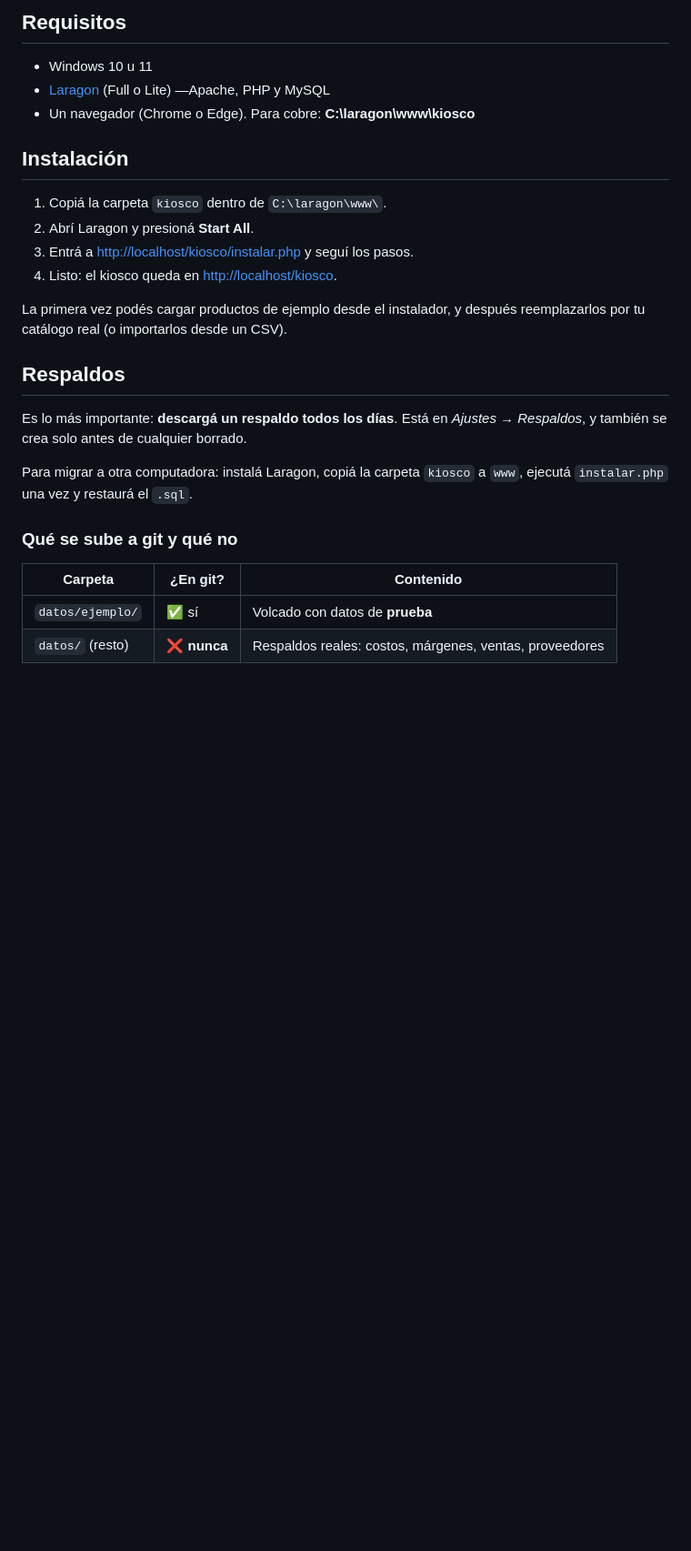
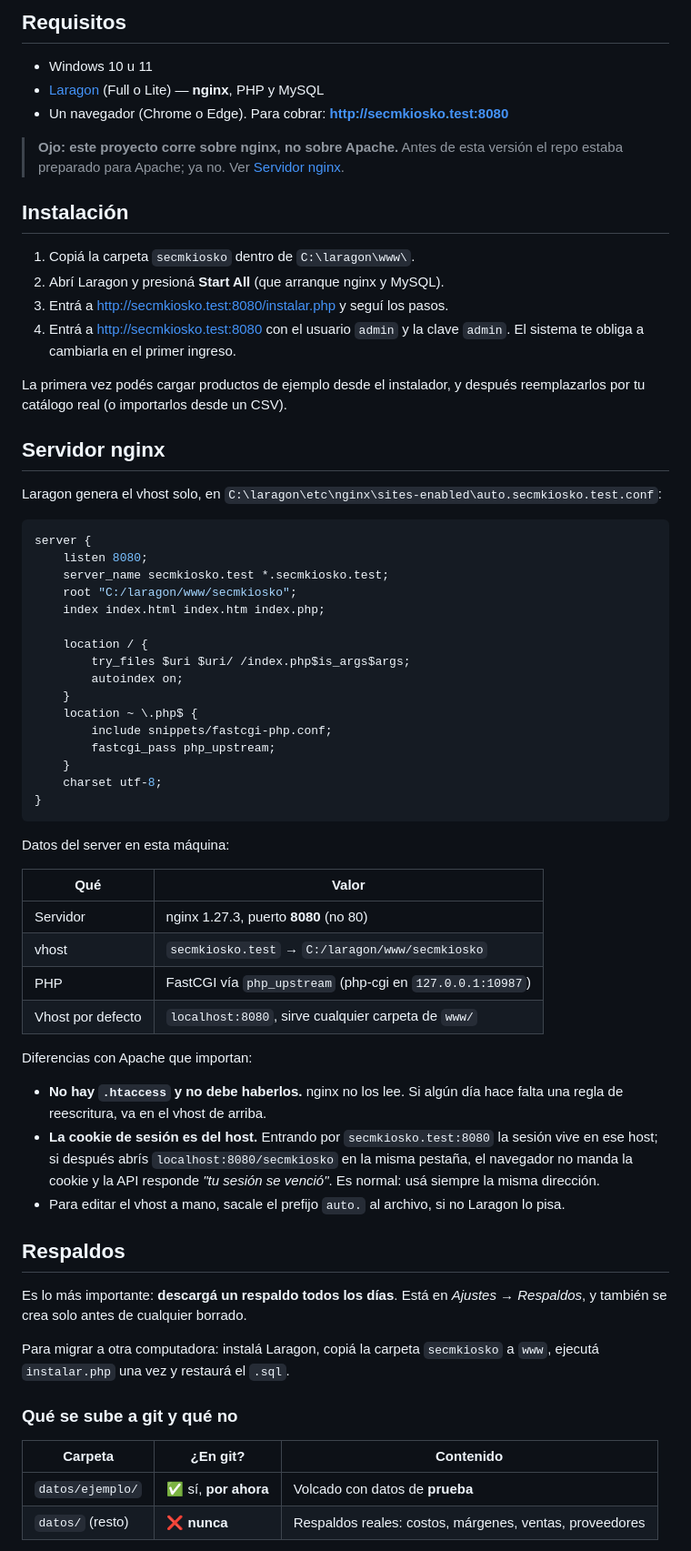
Before and after one commit to sergioecm60/secmkiosko, a Markdown page: README.md, the part around one of its changes. Shown at 91% size. Rendered like a GitHub page; blank space fills up the shorter version.

````diff
--- a/README.md
+++ b/README.md
@@ -30,32 +44,79 @@ Corre íntegramente en una PC con Windows, **sin internet y sin servicios en la
 ## Requisitos
 
 - Windows 10 u 11
-- [Laragon](https://laragon.org/download) (Full o Lite) —Apache, PHP y MySQL
-- Un navegador (Chrome o Edge). Para cobre: **C:\laragon\www\kiosco**
+- [Laragon](https://laragon.org/download) (Full o Lite) — **nginx**, PHP y MySQL
+- Un navegador (Chrome o Edge). Para cobrar: **http://secmkiosko.test:8080**
+
+> **Ojo: este proyecto corre sobre nginx, no sobre Apache.** Antes de esta versión el
+> repo estaba preparado para Apache; ya no. Ver [Servidor nginx](#servidor-nginx).
 
 ## Instalación
 
-1. Copiá la carpeta `kiosco` dentro de `C:\laragon\www\`.
-2. Abrí Laragon y presioná **Start All**.
-3. Entrá a <http://localhost/kiosco/instalar.php> y seguí los pasos.
-4. Listo: el kiosco queda en <http://localhost/kiosco>.
+1. Copiá la carpeta `secmkiosko` dentro de `C:\laragon\www\`.
+2. Abrí Laragon y presioná **Start All** (que arranque nginx y MySQL).
+3. Entrá a <http://secmkiosko.test:8080/instalar.php> y seguí los pasos.
+4. Entrá a <http://secmkiosko.test:8080> con el usuario `admin` y la clave `admin`.
+   El sistema te obliga a cambiarla en el primer ingreso.
 
 La primera vez podés cargar productos de ejemplo desde el instalador, y después reemplazarlos
 por tu catálogo real (o importarlos desde un CSV).
+
+## Servidor nginx
+
+Laragon genera el vhost solo, en
+`C:\laragon\etc\nginx\sites-enabled\auto.secmkiosko.test.conf`:
+
+```nginx
+server {
+    listen 8080;
+    server_name secmkiosko.test *.secmkiosko.test;
+    root "C:/laragon/www/secmkiosko";
+    index index.html index.htm index.php;
+
+    location / {
+        try_files $uri $uri/ /index.php$is_args$args;
+        autoindex on;
+    }
+    location ~ \.php$ {
+        include snippets/fastcgi-php.conf;
+        fastcgi_pass php_upstream;
+    }
+    charset utf-8;
+}
+```
+
+Datos del server en esta máquina:
+
+| Qué | Valor |
+|---|---|
+| Servidor | nginx 1.27.3, puerto **8080** (no 80) |
+| vhost | `secmkiosko.test` → `C:/laragon/www/secmkiosko` |
+| PHP | FastCGI vía `php_upstream` (php-cgi en `127.0.0.1:10987`) |
+| Vhost por defecto | `localhost:8080`, sirve cualquier carpeta de `www/` |
+
+Diferencias con Apache que importan:
+
+- **No hay `.htaccess` y no debe haberlos.** nginx no los lee. Si algún día hace falta
+  una regla de reescritura, va en el vhost de arriba.
+- **La cookie de sesión es del host.** Entrando por `secmkiosko.test:8080` la sesión vive
+  en ese host; si después abrís `localhost:8080/secmkiosko` en la misma pestaña, el navegador
+  no manda la cookie y la API responde *"tu sesión se venció"*. Es normal: usá siempre la
+  misma dirección.
+- Para editar el vhost a mano, sacale el prefijo `auto.` al archivo, si no Laragon lo pisa.
 
 ## Respaldos
 
 Es lo más importante: **descargá un respaldo todos los días**.
 Está en *Ajustes → Respaldos*, y también se crea solo antes de cualquier borrado.
 
-Para migrar a otra computadora: instalá Laragon, copiá la carpeta `kiosco` a `www`,
+Para migrar a otra computadora: instalá Laragon, copiá la carpeta `secmkiosko` a `www`,
 ejecutá `instalar.php` una vez y restaurá el `.sql`.
 
 ### Qué se sube a git y qué no
 
 | Carpeta | ¿En git? | Contenido |
 |---|---|---|
-| `datos/ejemplo/` | ✅ sí | Volcado con datos de **prueba** |
+| `datos/ejemplo/` | ✅ sí, **por ahora** | Volcado con datos de **prueba** |
 | `datos/` (resto) | ❌ **nunca** | Respaldos reales: costos, márgenes, ventas, proveedores |
 
 El `.gitignore` bloquea `datos/*` y solo deja pasar `datos/ejemplo/`. Es a propósito:
````
Also changed, not shown: other parts of README.md (+72 -16 lines).
